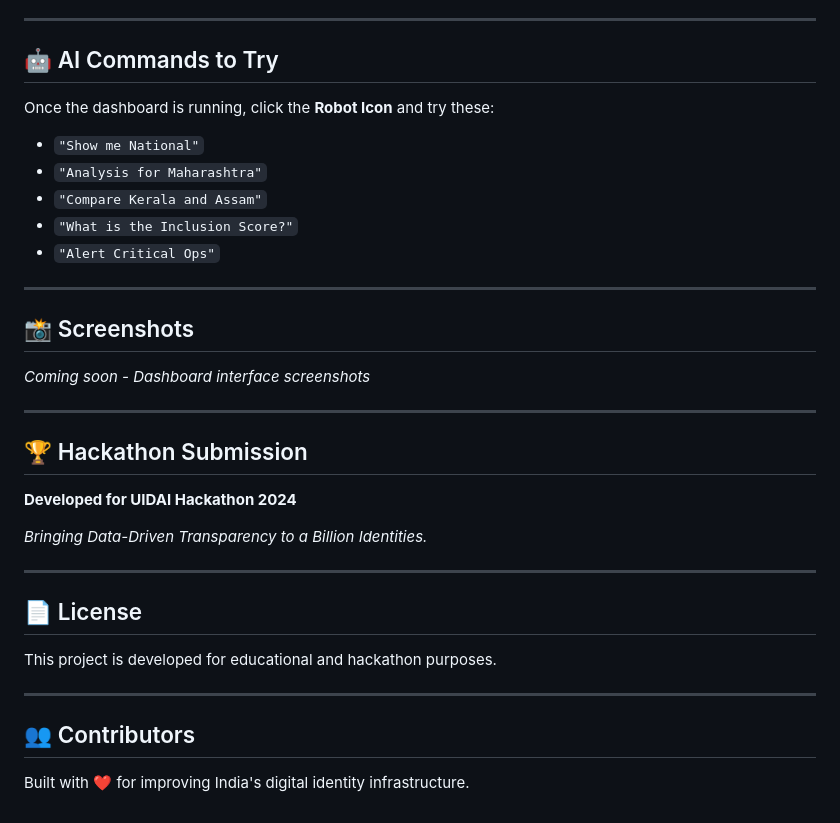
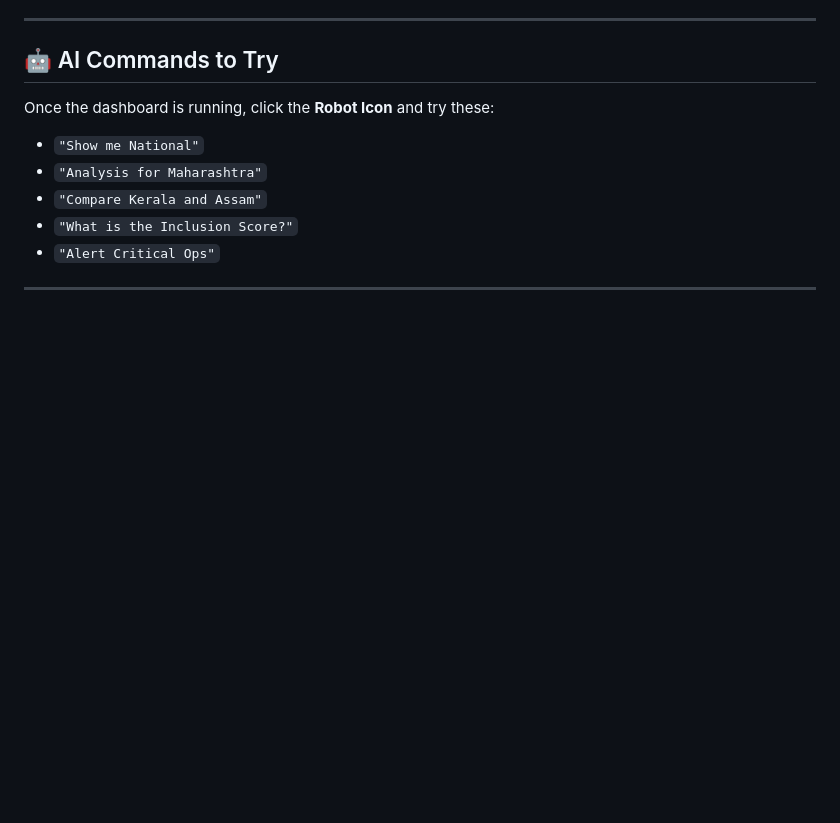
Before and after one commit to sushilk10/AGHI_Dashboard, a Markdown page: README.md, the part around the change. GitHub-like rendering; blank space fills up the shorter version.

Commit message:
Update README.md
Removed sections for screenshots, hackathon submission, license, and contributors from the README.

```diff
--- a/README.md
+++ b/README.md
@@ -243,27 +243,3 @@ Once the dashboard is running, click the **Robot Icon** and try these:
 - `"Alert Critical Ops"`
 
 ---
-
-## 📸 Screenshots
-
-*Coming soon - Dashboard interface screenshots*
-
----
-
-## 🏆 Hackathon Submission
-
-**Developed for UIDAI Hackathon 2024**
-
-*Bringing Data-Driven Transparency to a Billion Identities.*
-
----
-
-## 📄 License
-
-This project is developed for educational and hackathon purposes.
-
----
-
-## 👥 Contributors
-
-Built with ❤️ for improving India's digital identity infrastructure.
```
